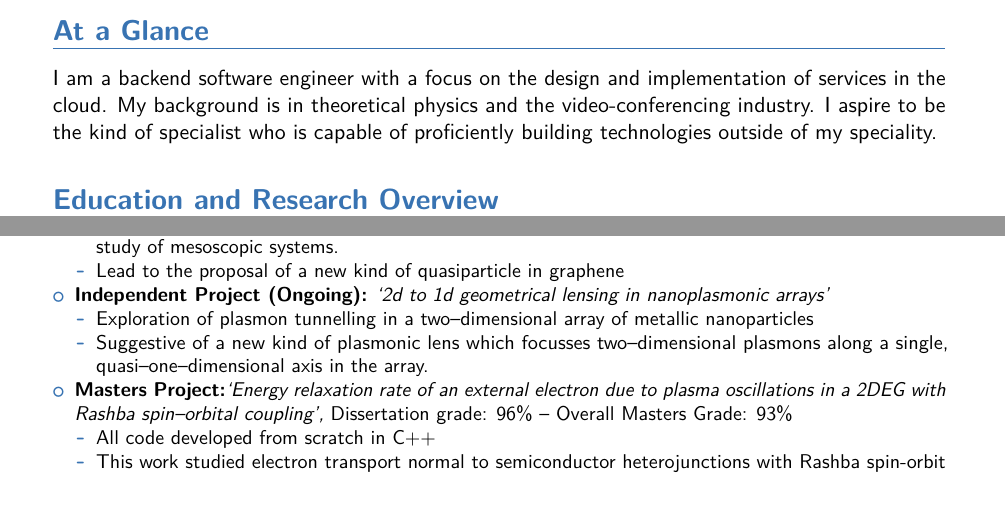
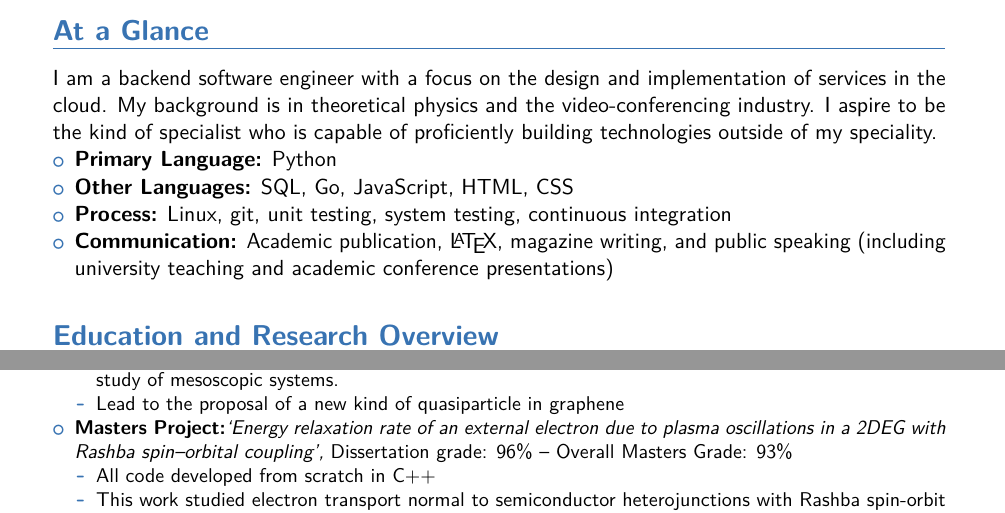
Before and after one commit to LachlanMarnham/CV, a LaTeX CV (cv_long.tex): two parts of page 1 of 4, joined at a grey line, cut so that both start at the same text. The pictures show the PDF file cv_long.pdf that the author committed with the source.

Commit message:
Finished at a glance section

```diff
--- a/cv_long.tex
+++ b/cv_long.tex
@@ -73,6 +73,13 @@
 \section{At a Glance}
 I am a backend software engineer with a focus on the design and implementation of services in the cloud. My background is in theoretical physics and the video-conferencing industry. I aspire to be the kind of specialist who is capable of proficiently building technologies outside of my speciality.
 
+\begin{itemize}
+\item{\textbf{Primary Language:} Python}
+\item{\textbf{Other Languages:} SQL, Go, JavaScript, HTML, CSS}
+\item{\textbf{Process:} Linux, git, unit testing, system testing, continuous integration}
+\item{\textbf{Communication:} Academic publication, \LaTeX, magazine writing,  and public speaking (including university teaching and academic conference presentations)}
+\end{itemize}
+
 \vspace{5pt}
 
 \section{Education and Research Overview}
@@ -109,11 +116,6 @@ I am a backend software engineer with a focus on the design and implementation o
 \item Development and application of novel low-dimensional quantum condensed-matter field theories to the study of mesoscopic systems.
 \item Lead to the proposal of a new kind of quasiparticle in graphene
 \end{itemize}}}
-\item{\textbf{Independent Project (Ongoing):} \textit{\small{`2d to 1d geometrical lensing in nanoplasmonic arrays'}}
-\small{\begin{itemize}
-\item Exploration of plasmon tunnelling in a two--dimensional array of metallic nanoparticles
-\item Suggestive of a new kind of plasmonic lens which focusses two--dimensional plasmons along a single, quasi--one--dimensional axis in the array.
-\end{itemize}}}
 \item{\textbf{Masters Project:}\textit{\small{`Energy relaxation rate of an external electron due to plasma oscillations in a 2DEG with Rashba spin--orbital coupling', }}\small{Dissertation grade: 96\% -- Overall Masters Grade: 93\%}
 \small{\begin{itemize}
 \item All code developed from scratch in C++
```
Also changed, not shown: cv_long.pdf, cv_long.tex (2 more changed lines).
